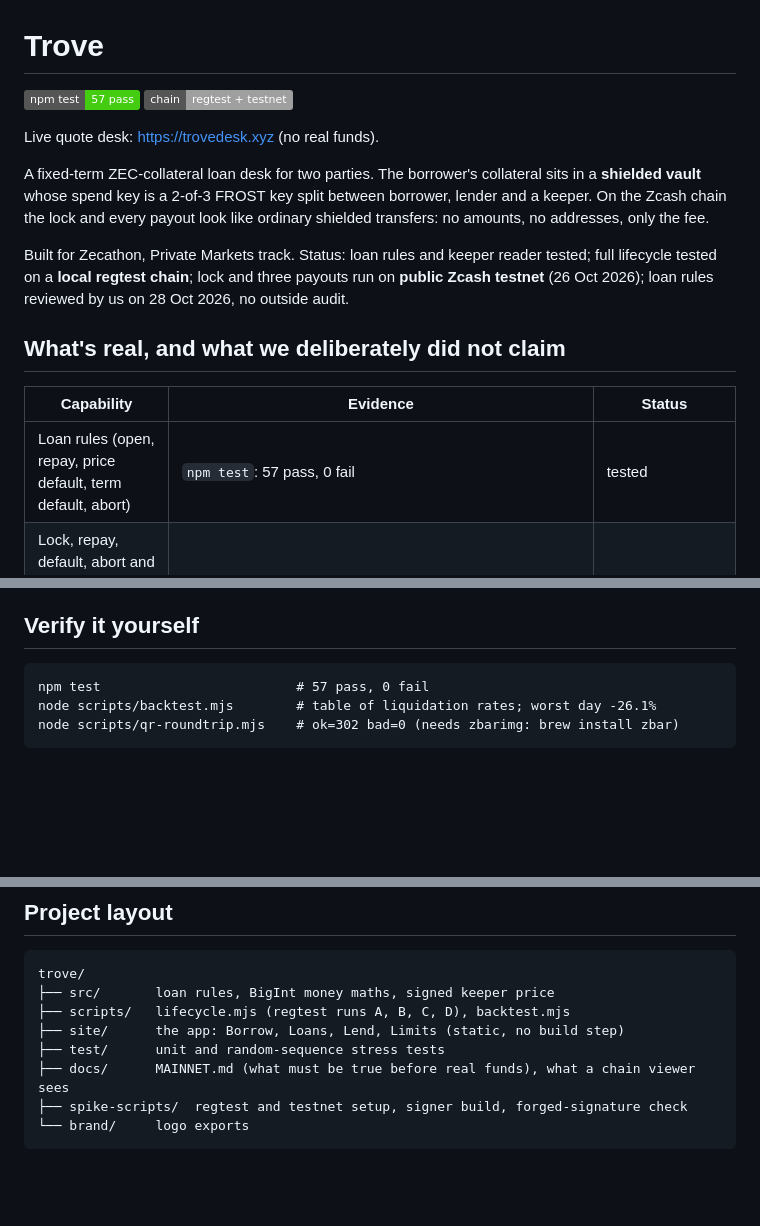
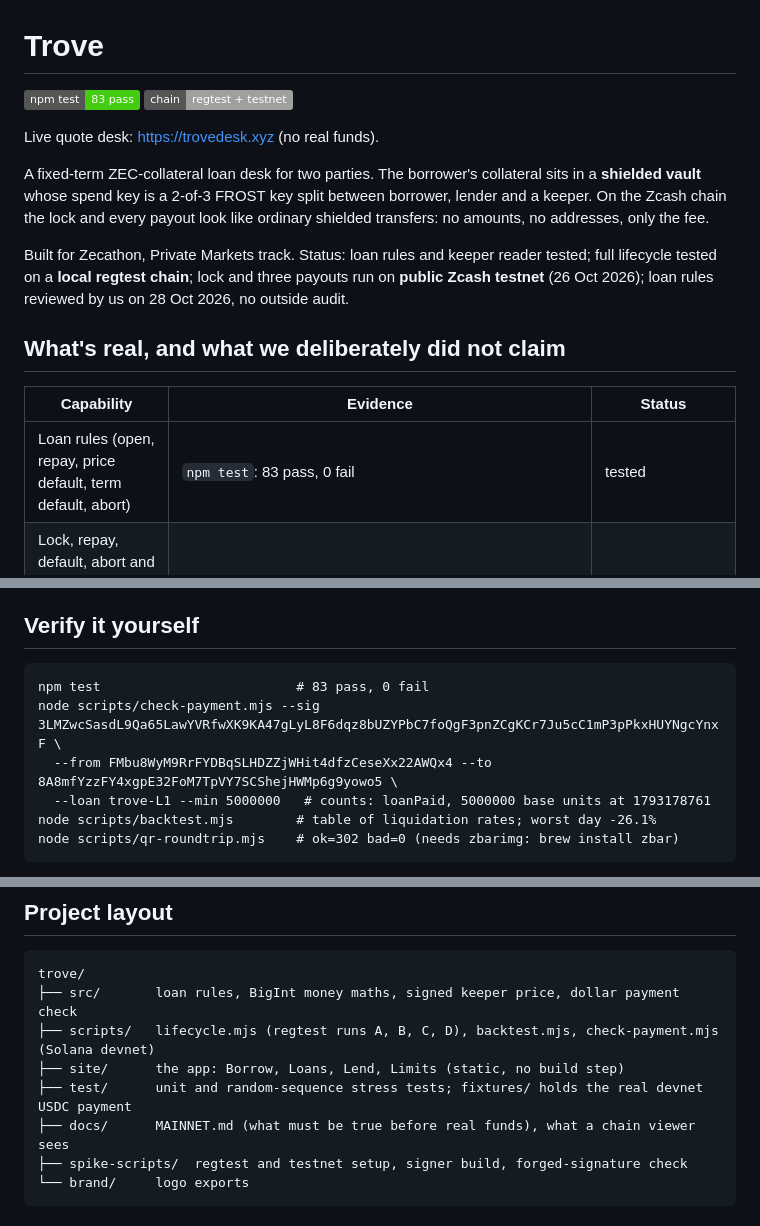
Before and after one commit to Yonkoo11/trove, a Markdown page: README.md, 3 parts joined by grey strips. Rendered like a GitHub page; badges without logos; blank space fills up the shorter version.

Commit message:
readme: devnet USDC payment row, 83 tests, how to re-run the dollar check

````diff
--- a/README.md
+++ b/README.md
@@ -1,6 +1,6 @@
 # Trove
 
-![tests: 57 pass](https://img.shields.io/badge/npm%20test-57%20pass-brightgreen) ![chain: regtest + testnet](https://img.shields.io/badge/chain-regtest%20%2B%20testnet-lightgrey)
+![tests: 83 pass](https://img.shields.io/badge/npm%20test-83%20pass-brightgreen) ![chain: regtest + testnet](https://img.shields.io/badge/chain-regtest%20%2B%20testnet-lightgrey)
 
 Live quote desk: https://trovedesk.xyz (no real funds).
 
@@ -12,7 +12,7 @@ Built for Zecathon, Private Markets track. Status: loan rules and keeper reader
 
 | Capability | Evidence | Status |
 |---|---|---|
-| Loan rules (open, repay, price default, term default, abort) | `npm test`: 57 pass, 0 fail | tested |
+| Loan rules (open, repay, price default, term default, abort) | `npm test`: 83 pass, 0 fail | tested |
 | Lock, repay, default, abort and late-deposit refund move real shielded funds with the right 2 of 3 signers | `node scripts/lifecycle.mjs A\|B\|C\|D` on regtest, balances checked after each | tested (regtest only) |
 | A viewer of the chain sees only the fee | `docs/gate1-viewer-fields.json`: valueBalanceZat 10000, transparent in/out 0/0 | tested (one tx) |
 | Default limits 40% open / 70% liquidate | `node scripts/backtest.mjs` over 365 daily ZEC closes: 11% of 30-day loans liquidated, 0 bad debt | tested, daily prices miss intraday dips |
@@ -57,7 +58,10 @@ The vault release is shielded. Only transaction fees are visible; `site/gate1-vi
 ## Verify it yourself
 
 ```
-npm test                         # 57 pass, 0 fail
+npm test                         # 83 pass, 0 fail
+node scripts/check-payment.mjs --sig 3LMZwcSasdL9Qa65LawYVRfwXK9KA47gLyL8F6dqz8bUZYPbC7foQgF3pnZCgKCr7Ju5cC1mP3pPkxHUYNgcYnxF \
+  --from FMbu8WyM9RrFYDBqSLHDZZjWHit4dfzCeseXx22AWQx4 --to 8A8mfYzzFY4xgpE32FoM7TpVY7SCShejHWMp6g9yowo5 \
+  --loan trove-L1 --min 5000000   # counts: loanPaid, 5000000 base units at 1793178761
 node scripts/backtest.mjs        # table of liquidation rates; worst day -26.1%
 node scripts/qr-roundtrip.mjs    # ok=302 bad=0 (needs zbarimg: brew install zbar)
 ```
@@ -68,10 +72,10 @@ Chain runs need the local regtest stack (zebrad, zainod, frost-zcash-demo built
 
 ```
 trove/
-├── src/       loan rules, BigInt money maths, signed keeper price
-├── scripts/   lifecycle.mjs (regtest runs A, B, C, D), backtest.mjs
+├── src/       loan rules, BigInt money maths, signed keeper price, dollar payment check
+├── scripts/   lifecycle.mjs (regtest runs A, B, C, D), backtest.mjs, check-payment.mjs (Solana devnet)
 ├── site/      the app: Borrow, Loans, Lend, Limits (static, no build step)
-├── test/      unit and random-sequence stress tests
+├── test/      unit and random-sequence stress tests; fixtures/ holds the real devnet USDC payment
 ├── docs/      MAINNET.md (what must be true before real funds), what a chain viewer sees
 ├── spike-scripts/  regtest and testnet setup, signer build, forged-signature check
 └── brand/     logo exports
````
Also changed, not shown: other parts of README.md (+2 -1 lines).
